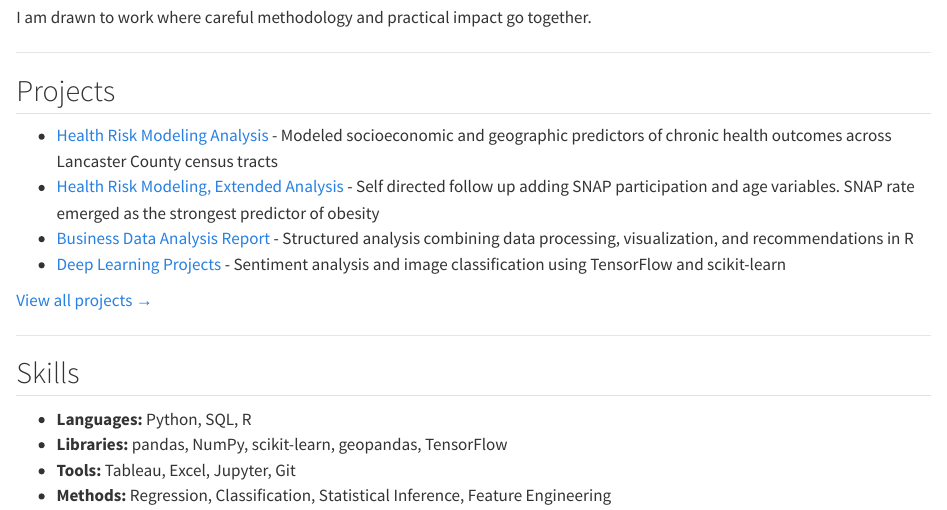
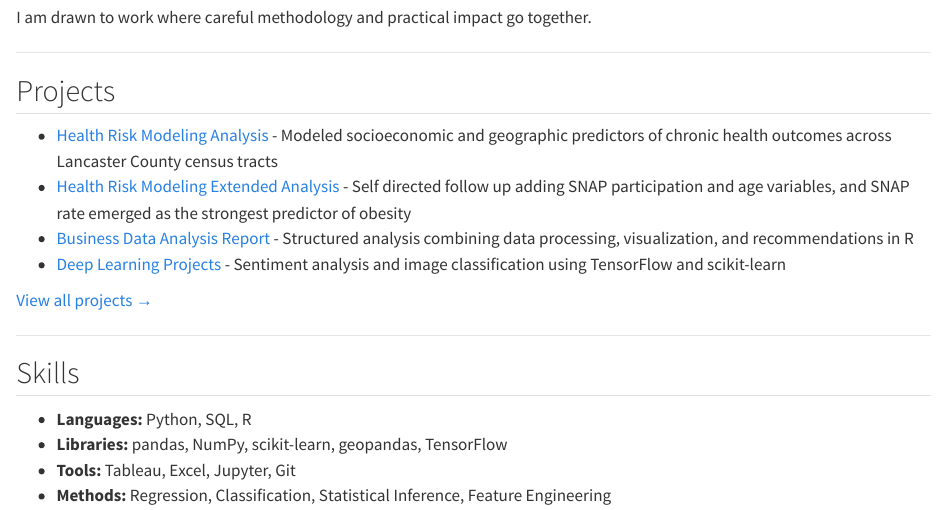
Before and after one commit to CollinH9/portfolio, a Quarto document (index.qmd): the page in a window 1100 px wide, from 200 px down. Rendered offline with R 4.5, knitr and Pandoc in place of Quarto, with nearby package versions.

Commit message:
no comma

```diff
--- a/index.qmd
+++ b/index.qmd
@@ -11,7 +11,7 @@ I am drawn to work where careful methodology and practical impact go together.
 ## Projects
 
 - [Health Risk Modeling Analysis](files/Math_in_the_City___Group_4__Spring_2026.pdf){target="_blank"} - Modeled socioeconomic and geographic predictors of chronic health outcomes across Lancaster County census tracts
-- [Health Risk Modeling, Extended Analysis](files/analysis.html){target="_blank"} - Self directed follow up adding SNAP participation and age variables. SNAP rate emerged as the strongest predictor of obesity
+- [Health Risk Modeling Extended Analysis](files/analysis.html){target="_blank"} - Self directed follow up adding SNAP participation and age variables, and SNAP rate emerged as the strongest predictor of obesity
 - [Business Data Analysis Report](https://unl-statistics.github.io/business-report-CollinH9/){target="_blank"} - Structured analysis combining data processing, visualization, and recommendations in R
 - [Deep Learning Projects](files/CSCE479879Homework3.pdf){target="_blank"} - Sentiment analysis and image classification using TensorFlow and scikit-learn
 
```
Also changed, not shown: docs/search.json, 1 other file.
